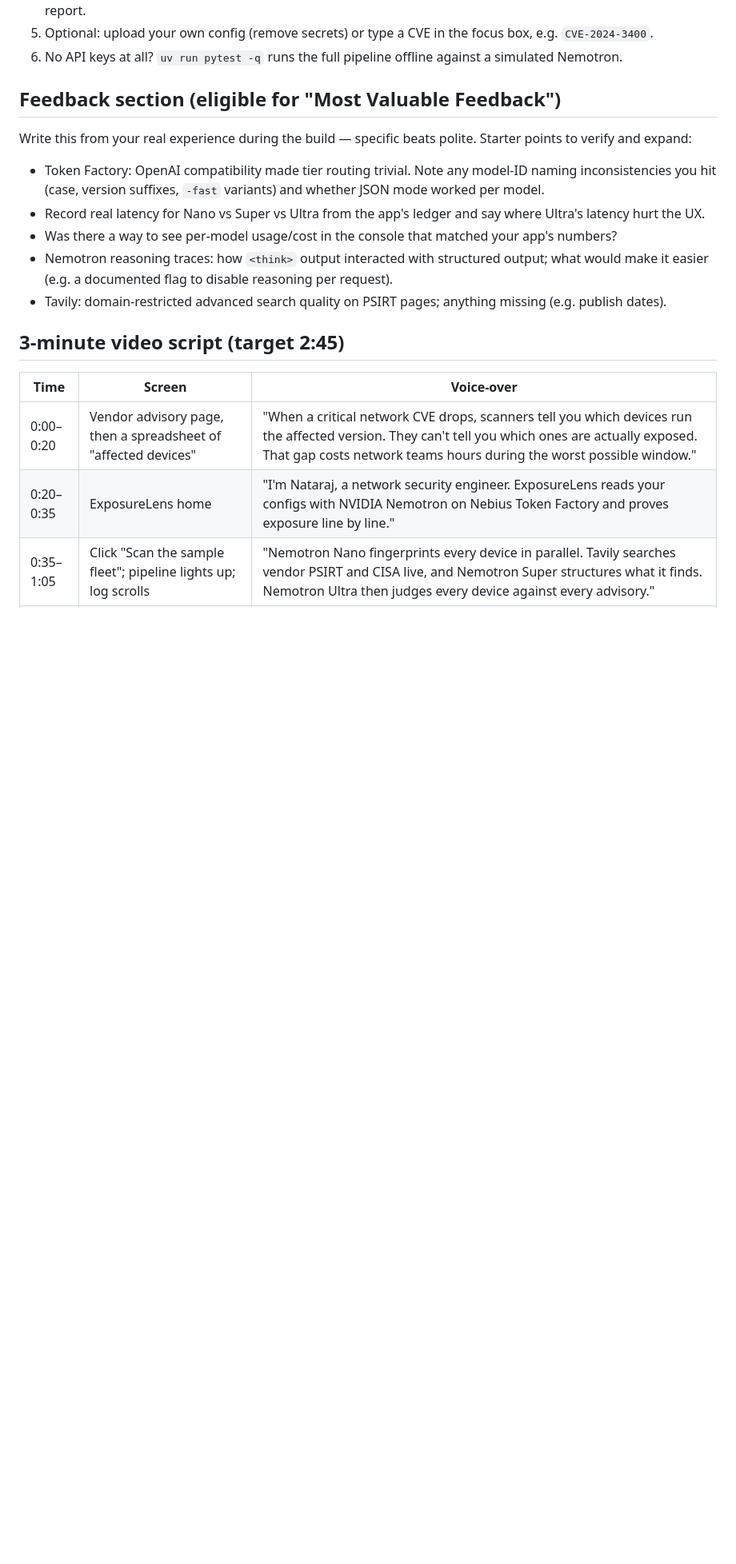
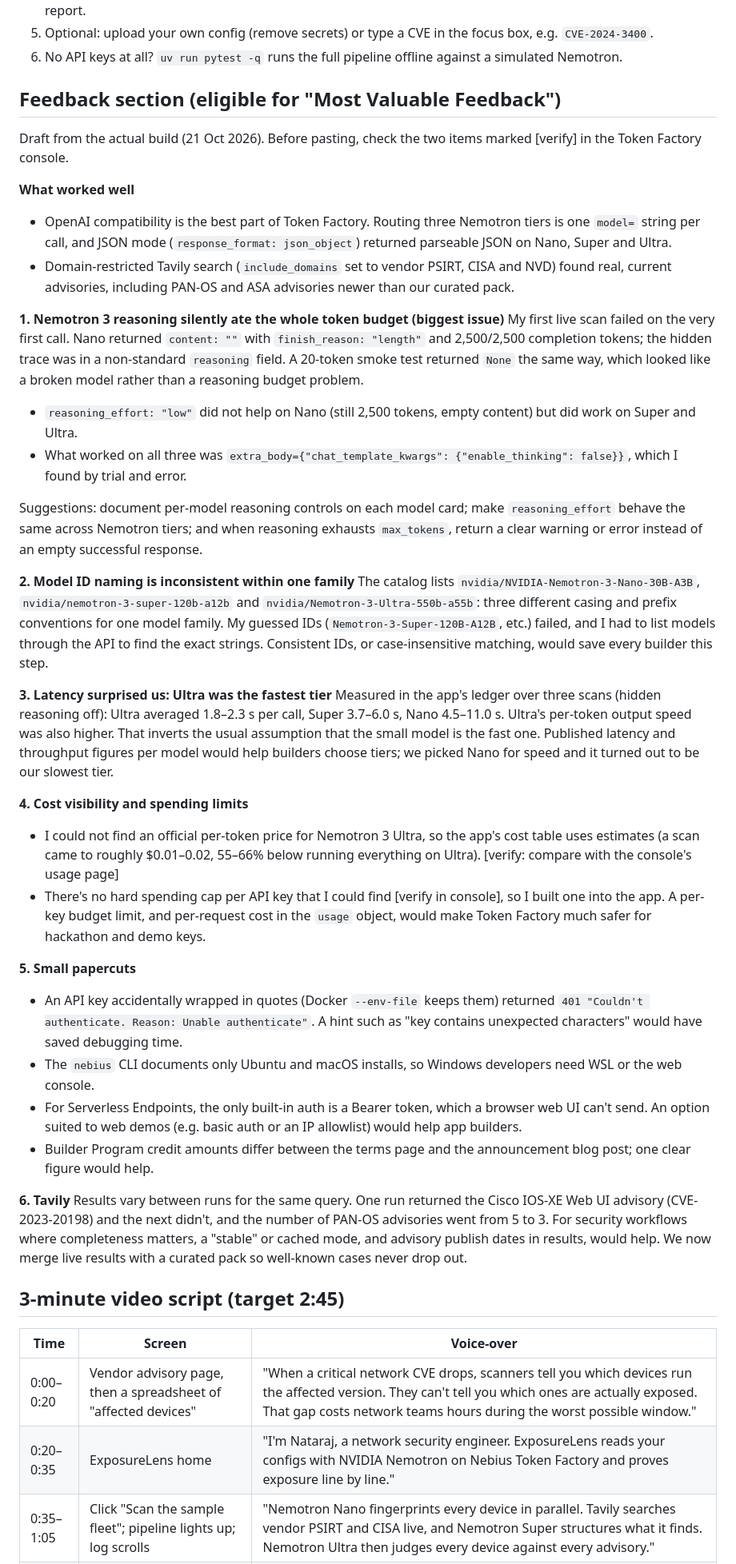
Before and after one commit to natrajexplore/exposurelens, a Markdown page: docs/DEVPOST_SUBMISSION.md, the part around the change. Shown at 80% size. Rendered like a GitHub page; blank space fills up the shorter version.

Commit message:
Draft Devpost feedback section from the actual build
Replaces the starter prompts with specific, measured feedback: Nemotron 3
hidden reasoning exhausting max_tokens (and which switches fixed it per
tier), inconsistent model ID casing, per-tier latency from the app ledger
(Ultra fastest), missing price/spend-cap visibility, small Token Factory
and Serverless papercuts, and Tavily run-to-run variance. Two console
checks are marked [verify] before submission.

Co-Authored-By: Claude Opus 5.5 <noreply@anthropic.com>

```diff
--- a/docs/DEVPOST_SUBMISSION.md
+++ b/docs/DEVPOST_SUBMISSION.md
@@ -67,12 +67,38 @@ labelled offline pack.
 6. No API keys at all? `uv run pytest -q` runs the full pipeline offline against a simulated Nemotron.
 
 ## Feedback section (eligible for "Most Valuable Feedback")
-Write this from your real experience during the build — specific beats polite. Starter points to verify and expand:
-- Token Factory: OpenAI compatibility made tier routing trivial. Note any model-ID naming inconsistencies you hit (case, version suffixes, `-fast` variants) and whether JSON mode worked per model.
-- Record real latency for Nano vs Super vs Ultra from the app's ledger and say where Ultra's latency hurt the UX.
-- Was there a way to see per-model usage/cost in the console that matched your app's numbers?
-- Nemotron reasoning traces: how `<think>` output interacted with structured output; what would make it easier (e.g. a documented flag to disable reasoning per request).
-- Tavily: domain-restricted advanced search quality on PSIRT pages; anything missing (e.g. publish dates).
+Draft from the actual build (21 Oct 2026). Before pasting, check the two items marked [verify]
+in the Token Factory console.
+
+**What worked well**
+- OpenAI compatibility is the best part of Token Factory. Routing three Nemotron tiers is one `model=` string per call, and JSON mode (`response_format: json_object`) returned parseable JSON on Nano, Super and Ultra.
+- Domain-restricted Tavily search (`include_domains` set to vendor PSIRT, CISA and NVD) found real, current advisories, including PAN-OS and ASA advisories newer than our curated pack.
+
+**1. Nemotron 3 reasoning silently ate the whole token budget (biggest issue)**
+My first live scan failed on the very first call. Nano returned `content: ""` with `finish_reason: "length"` and 2,500/2,500 completion tokens; the hidden trace was in a non-standard `reasoning` field. A 20-token smoke test returned `None` the same way, which looked like a broken model rather than a reasoning budget problem.
+- `reasoning_effort: "low"` did not help on Nano (still 2,500 tokens, empty content) but did work on Super and Ultra.
+- What worked on all three was `extra_body={"chat_template_kwargs": {"enable_thinking": false}}`, which I found by trial and error.
+
+Suggestions: document per-model reasoning controls on each model card; make `reasoning_effort` behave the same across Nemotron tiers; and when reasoning exhausts `max_tokens`, return a clear warning or error instead of an empty successful response.
+
+**2. Model ID naming is inconsistent within one family**
+The catalog lists `nvidia/NVIDIA-Nemotron-3-Nano-30B-A3B`, `nvidia/nemotron-3-super-120b-a12b` and `nvidia/Nemotron-3-Ultra-550b-a55b`: three different casing and prefix conventions for one model family. My guessed IDs (`Nemotron-3-Super-120B-A12B`, etc.) failed, and I had to list models through the API to find the exact strings. Consistent IDs, or case-insensitive matching, would save every builder this step.
+
+**3. Latency surprised us: Ultra was the fastest tier**
+Measured in the app's ledger over three scans (hidden reasoning off): Ultra averaged 1.8–2.3 s per call, Super 3.7–6.0 s, Nano 4.5–11.0 s. Ultra's per-token output speed was also higher. That inverts the usual assumption that the small model is the fast one. Published latency and throughput figures per model would help builders choose tiers; we picked Nano for speed and it turned out to be our slowest tier.
+
+**4. Cost visibility and spending limits**
+- I could not find an official per-token price for Nemotron 3 Ultra, so the app's cost table uses estimates (a scan came to roughly $0.01–0.02, 55–66% below running everything on Ultra). [verify: compare with the console's usage page]
+- There's no hard spending cap per API key that I could find [verify in console], so I built one into the app. A per-key budget limit, and per-request cost in the `usage` object, would make Token Factory much safer for hackathon and demo keys.
+
+**5. Small papercuts**
+- An API key accidentally wrapped in quotes (Docker `--env-file` keeps them) returned `401 "Couldn't authenticate. Reason: Unable authenticate"`. A hint such as "key contains unexpected characters" would have saved debugging time.
+- The `nebius` CLI documents only Ubuntu and macOS installs, so Windows developers need WSL or the web console.
+- For Serverless Endpoints, the only built-in auth is a Bearer token, which a browser web UI can't send. An option suited to web demos (e.g. basic auth or an IP allowlist) would help app builders.
+- Builder Program credit amounts differ between the terms page and the announcement blog post; one clear figure would help.
+
+**6. Tavily**
+Results vary between runs for the same query. One run returned the Cisco IOS-XE Web UI advisory (CVE-2023-20198) and the next didn't, and the number of PAN-OS advisories went from 5 to 3. For security workflows where completeness matters, a "stable" or cached mode, and advisory publish dates in results, would help. We now merge live results with a curated pack so well-known cases never drop out.
 
 ## 3-minute video script (target 2:45)
 
```
